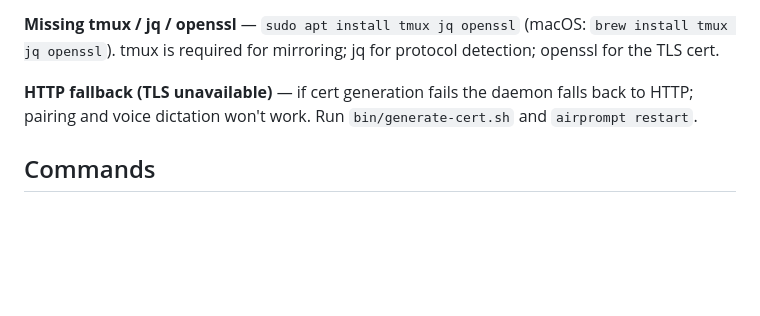
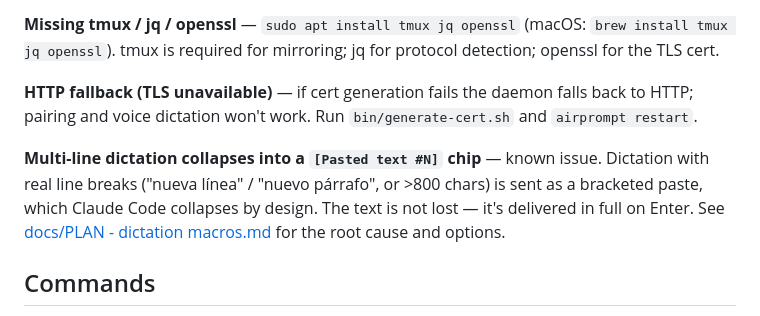
Before and after one commit to farox-coop/airprompt, a Markdown page: README.md, the part around the change. GitHub-like rendering; blank space fills up the shorter version.

```diff
--- a/README.md
+++ b/README.md
@@ -173,6 +173,8 @@ Daemon output goes to `/tmp/airprompt.log`. Tail it with `make logs` or `tail -f
 
 **HTTP fallback (TLS unavailable)** — if cert generation fails the daemon falls back to HTTP; pairing and voice dictation won't work. Run `bin/generate-cert.sh` and `airprompt restart`.
 
+**Multi-line dictation collapses into a `[Pasted text #N]` chip** — known issue. Dictation with real line breaks ("nueva línea" / "nuevo párrafo", or >800 chars) is sent as a bracketed paste, which Claude Code collapses by design. The text is not lost — it's delivered in full on Enter. See [docs/PLAN - dictation macros.md](<docs/PLAN - dictation macros.md#known-issue--multi-line-dictation-collapses-in-claude-code>) for the root cause and options.
+
 ## Commands
 
 All commands go through the unified dispatcher: `airprompt <command>` (`/airprompt <command>` inside Claude Code).
```
Also changed, not shown: docs/PLAN - dictation macros.md (+36 -0 lines).
